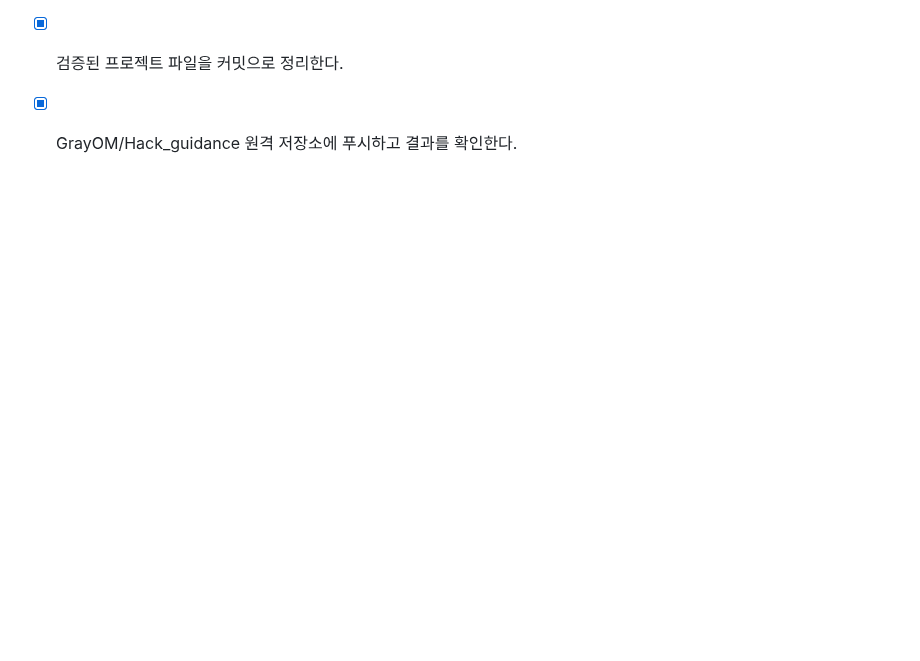
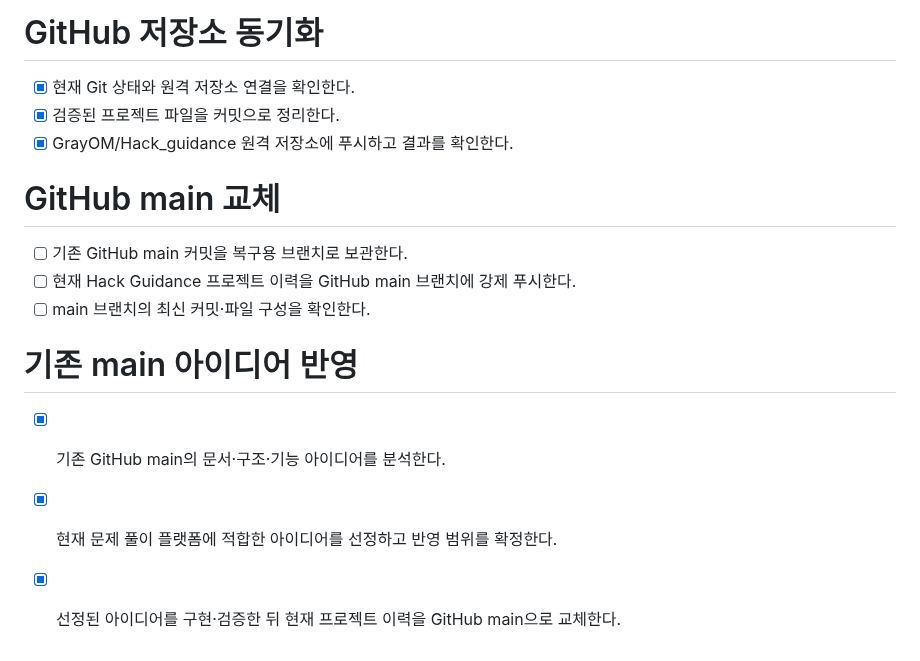
Before and after one commit to GrayOM/Hack_guidance, a Markdown page: todo.md, the part around the change. Rendered like a GitHub page; blank space fills up the shorter version.

```diff
--- a/todo.md
+++ b/todo.md
@@ -174,3 +174,15 @@
 - [x] 현재 Git 상태와 원격 저장소 연결을 확인한다.
 - [x] 검증된 프로젝트 파일을 커밋으로 정리한다.
 - [x] GrayOM/Hack_guidance 원격 저장소에 푸시하고 결과를 확인한다.
+
+# GitHub main 교체
+
+- [ ] 기존 GitHub main 커밋을 복구용 브랜치로 보관한다.
+- [ ] 현재 Hack Guidance 프로젝트 이력을 GitHub main 브랜치에 강제 푸시한다.
+- [ ] main 브랜치의 최신 커밋·파일 구성을 확인한다.
+
+# 기존 main 아이디어 반영
+
+- [x] 기존 GitHub main의 문서·구조·기능 아이디어를 분석한다.
+- [x] 현재 문제 풀이 플랫폼에 적합한 아이디어를 선정하고 반영 범위를 확정한다.
+- [x] 선정된 아이디어를 구현·검증한 뒤 현재 프로젝트 이력을 GitHub main으로 교체한다.
```
Also changed, not shown: LEGACY_IDEA_MAPPING.md (added, +20 -0 lines), verification-notes.md (+6 -0 lines).
